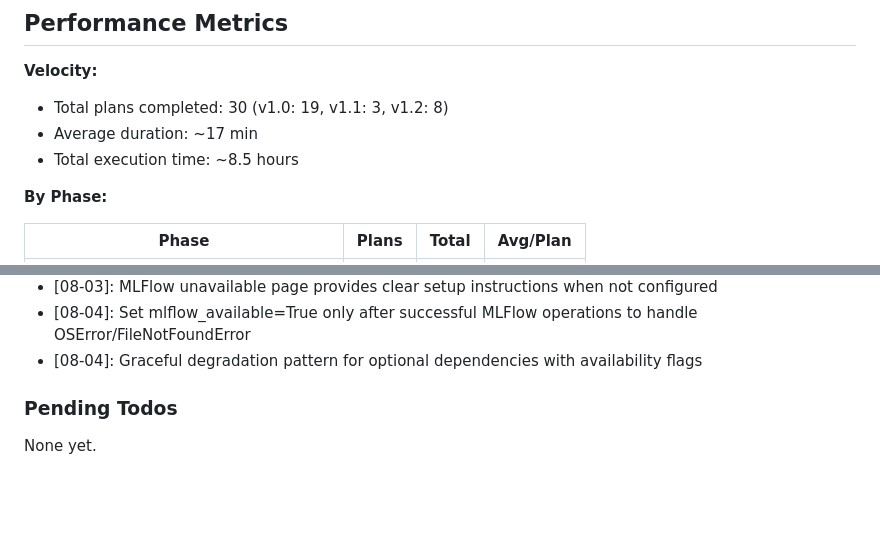
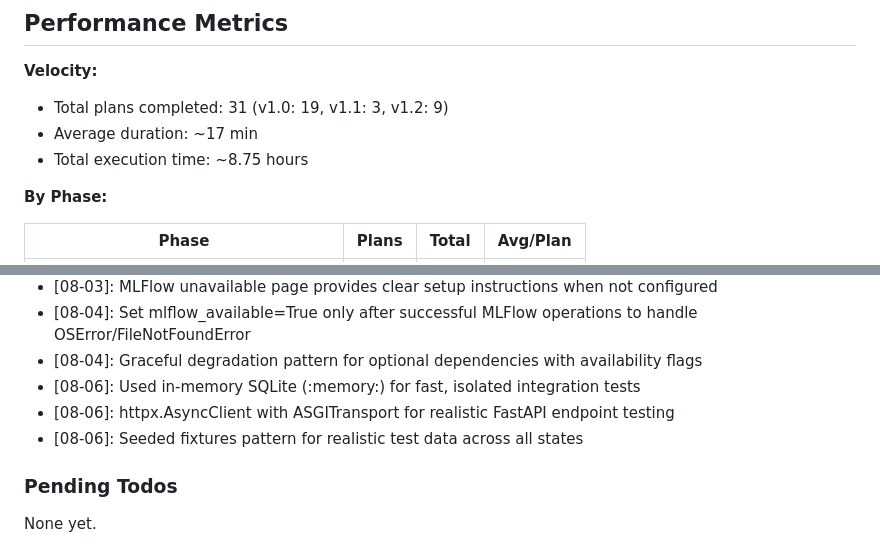
Before and after one commit to thatAverageGuy/configurable-agents, a Markdown page: .planning/STATE.md, 2 parts joined by grey strips. GitHub-like rendering; blank space fills up the shorter version.

```diff
--- a/.planning/STATE.md
+++ b/.planning/STATE.md
@@ -30,9 +30,9 @@ Progress: [██████████░░░░░░░░░░░░] 5
 ## Performance Metrics
 
 **Velocity:**
-- Total plans completed: 30 (v1.0: 19, v1.1: 3, v1.2: 8)
+- Total plans completed: 31 (v1.0: 19, v1.1: 3, v1.2: 9)
 - Average duration: ~17 min
-- Total execution time: ~8.5 hours
+- Total execution time: ~8.75 hours
 
 **By Phase:**
 
@@ -77,6 +77,9 @@ Recent decisions affecting current work:
 - [08-03]: MLFlow unavailable page provides clear setup instructions when not configured
 - [08-04]: Set mlflow_available=True only after successful MLFlow operations to handle OSError/FileNotFoundError
 - [08-04]: Graceful degradation pattern for optional dependencies with availability flags
+- [08-06]: Used in-memory SQLite (:memory:) for fast, isolated integration tests
+- [08-06]: httpx.AsyncClient with ASGITransport for realistic FastAPI endpoint testing
+- [08-06]: Seeded fixtures pattern for realistic test data across all states
 
 ### Pending Todos
 
```
Also changed, not shown: other parts of .planning/STATE.md (+11 -11 lines), 1 other file.
